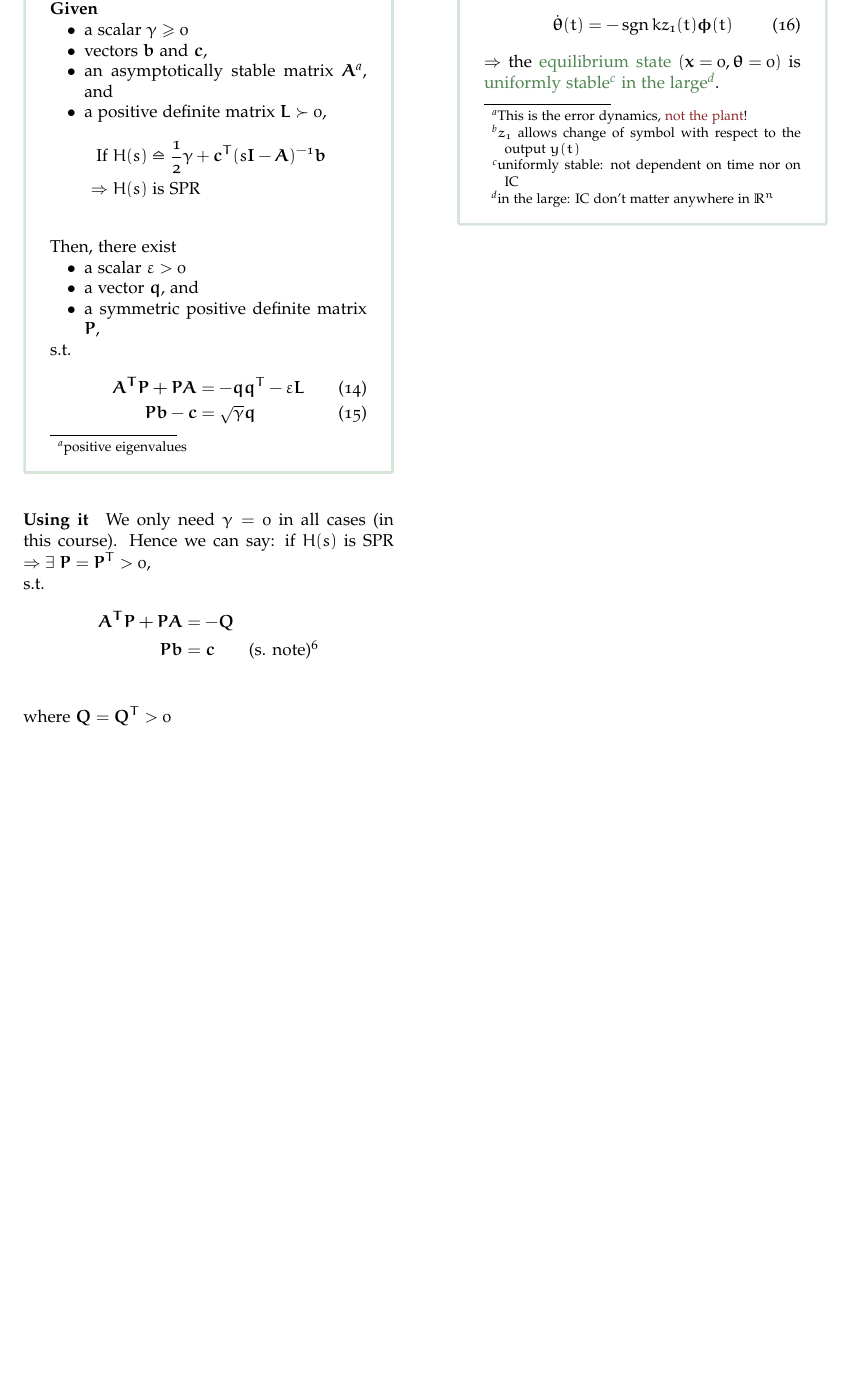
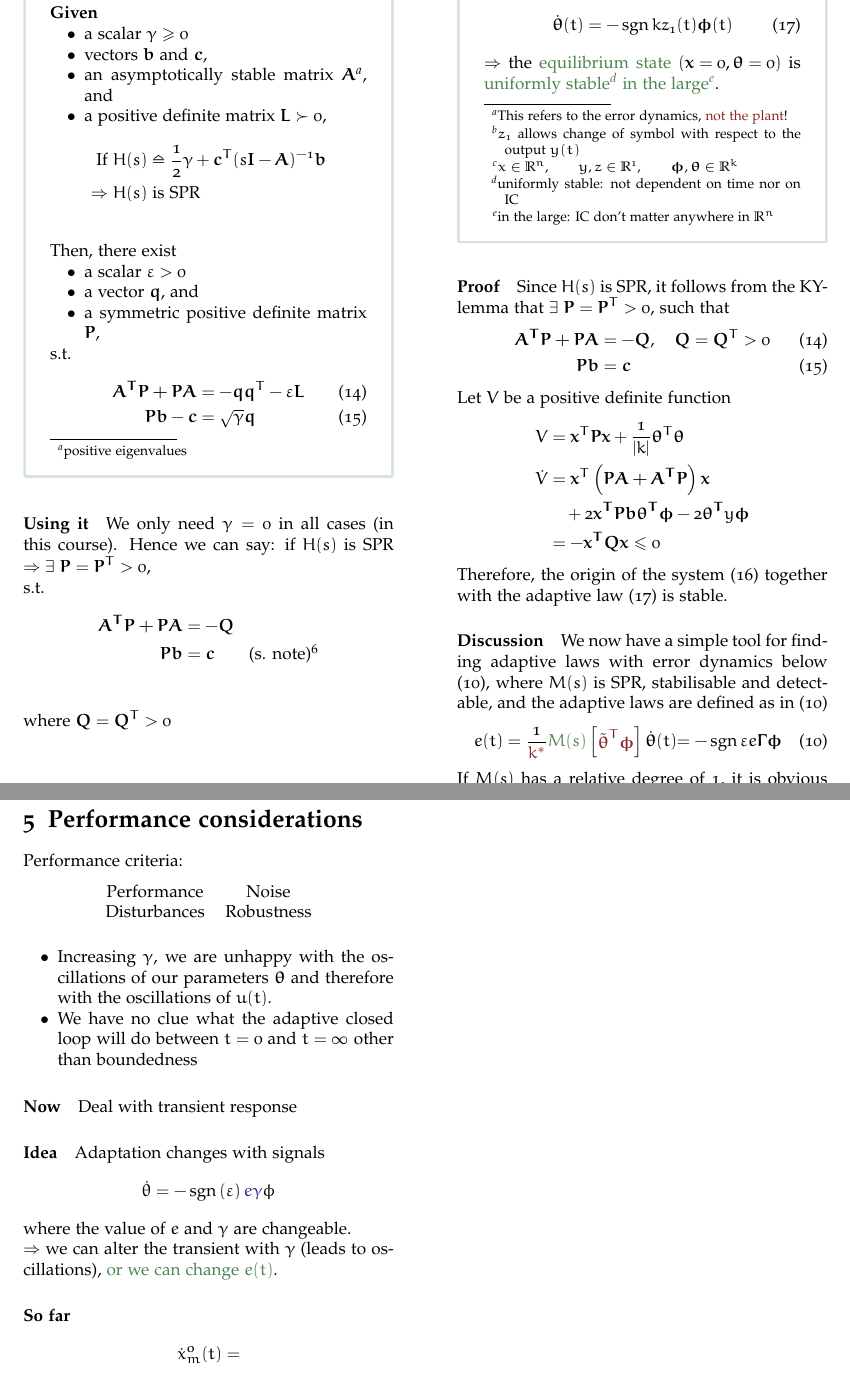
Before and after one commit to feudalism/ac-ws19, a LaTeX document (main.tex, which reads pages/ky-lemma.tex, pages/performance.tex): part of page 7 of 7 before the commit and two parts of pages 7 and 8 of 8 after it, the two joined at a grey line, cut so that both start at the same text, the shorter picture padded with empty space. The pictures show the PDF file main.pdf that the author committed with the source.

Commit message:
performance

```diff
--- a/pages/ky-lemma.tex
+++ b/pages/ky-lemma.tex
@@ -41,9 +43,9 @@ where $\bm{Q}=\bm{Q}^T>0$
 \begin{lemma}{Adaptive laws based on Lyapunov}
 (For rel. degree 1 plants)\\
 Consider the dynamical system below%
-\footnote{This is the error dynamics, \redtext{not the plant}!}%
-\footnote{$z_1$ allows change of symbol with respect to the output $y(t)$}.
+\footnote{This refers to the error dynamics, \redtext{not the plant}!}%
+\footnote{$z_1$ allows change of symbol with respect to the output $y(t)$}%
+\footnote{$x \in \R^n,
+        \qquad y, z \in \R^1,
+        \qquad \bm{\phi}, \bm{\theta} \in \R^k$}.
 \begin{alignat*}{3}
-\dot{\bm{x}}(t) &= \bm{A} \bm{x}(t) + \bm{b} \bm{\theta}^T(t) \bm{\phi}(t), \quad &\bm{x} &\in \R^n\\
-y(t) &= \bm{c}^T \bm{x}(t)      & y, z &\in \R^1\\
-z_1(t) &= k y(t)      & \bm{\phi}, \bm{\theta} &\in \R^k
@@ -72,3 +78,42 @@ is \greentext{uniformly stable%
  in the large%
 \footnote{in the large: IC don't matter anywhere in $\R^n$}}.
 \end{lemma}
+
+\paragraph{Proof}
+Since $H(s)$ is SPR, it follows from
+the KY-lemma that $\exists ~ \bm{P} = \bm{P}^T > 0$,
+such that
+\begin{alignat*}{3}
+\bm{A^TP + PA}   &= -\bm{Q}, \quad \bm{Q} = \bm{Q}^T > 0
+    \tag{\ref{eq:ky-lemma-atp}}\\
+\bm{Pb} &= \bm{c}
+    \tag{\ref{eq:ky-lemma-bc}}
+\end{alignat*}%
+
+Let $V$ be a positive definite function
+\begin{alignat*}{3}
+V &= \bm{x}^T \bm{P} \bm{x} + \dfrac{1}{|k|} \bm{\theta}^T \bm{\theta}\\
+\dot{V} &= \bm{x}^T \left(  \bm{PA + A^TP} \right) \bm{x}\\
+        &\quad + 2 \bm{x^T Pb \theta^T \phi} - 2 \bm{\theta^T} y \bm{\phi}\\
+    &= - \bm{x^TQx} \leq 0
+\end{alignat*}
+
+Therefore, the origin of the system \eqn{eq:G-mimo}
+together with the adaptive law \eqn{eq:adaptive-law-multistate}
+is stable.
+
+\paragraph{Discussion}
+We now have a simple tool for finding adaptive laws
+with error dynamics below \eqn{eq:error-dynamics-nonlinear}, where $M(s)$ is SPR,
+stabilisable and detectable,
+and the adaptive laws are defined as in \eqn{eq:adaptive-law-eps}
+\begin{alignat*}{3}
+e(t) &= \dfrac{1}{ \unknownVar{k^*}} \knownVar{M(s)} \matr{ \unknownVar{ \tilde{\bm{\theta}}^T \bm{\phi}}}
+    \tag{\ref{eq:error-dynamics-nonlinear}}
+\dot{\bm{\theta}}(t) &= - \sign{\varepsilon} e \bm{\Gamma} \bm{\phi}
+    \numberthis \label{eq:adaptive-law-eps}
+\end{alignat*}
+
+If $M(s)$ has a relative degree of 1, it is obvious that $e(t) \rightarrow 0$
+for $t \rightarrow \infty$%
+\footnote{Why?}.
--- /dev/null
+++ b/pages/performance.tex
@@ -0,0 +6,24 @@
+\end{tabu}
+\end{center}~
+
+\begin{itemize}
+\item Increasing $\gamma$, we are unhappy with the
+    oscillations of our parameters $\bm{\theta}$
+    and therefore with the oscillations of $u(t)$.
+\item We have no clue what the adaptive closed loop
+    will do between $t=0$ and $t=\infty$ other than boundedness
+\end{itemize}
+
+\paragraph{Now} Deal with transient response
+\paragraph{Idea} Adaptation changes with signals
+\begin{alignat*}{3}
+\dot{\theta} &= - \sgn{\varepsilon} \measuredVar{e \gamma} \phi
+\end{alignat*}
+where the value of $e$ and $\gamma$ are changeable.\\
+$\Rightarrow$ we can alter the transient with $\gamma$ (leads to oscillations),
+\greentext{or we can change $e(t)$}.
+
+\paragraph{So far}
+\begin{alignat*}{3}
+\dot{x}_m^o(t) &=
+\end{alignat*}
```
Also changed, not shown: pages/chapter1.tex (+3 -0 lines), main.pdf, pages/ky-lemma.tex (8 more changed lines), pages/performance.tex (5 more changed lines).
